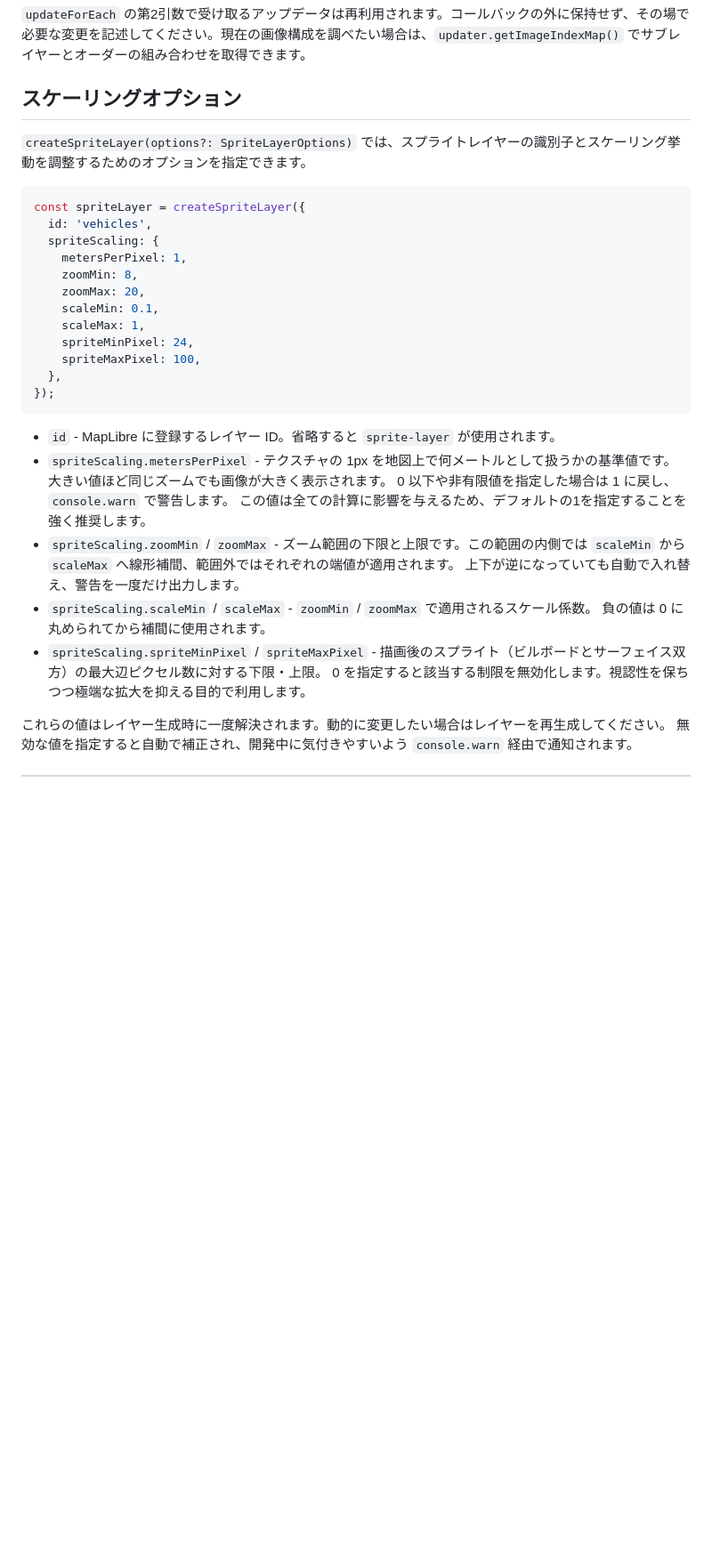
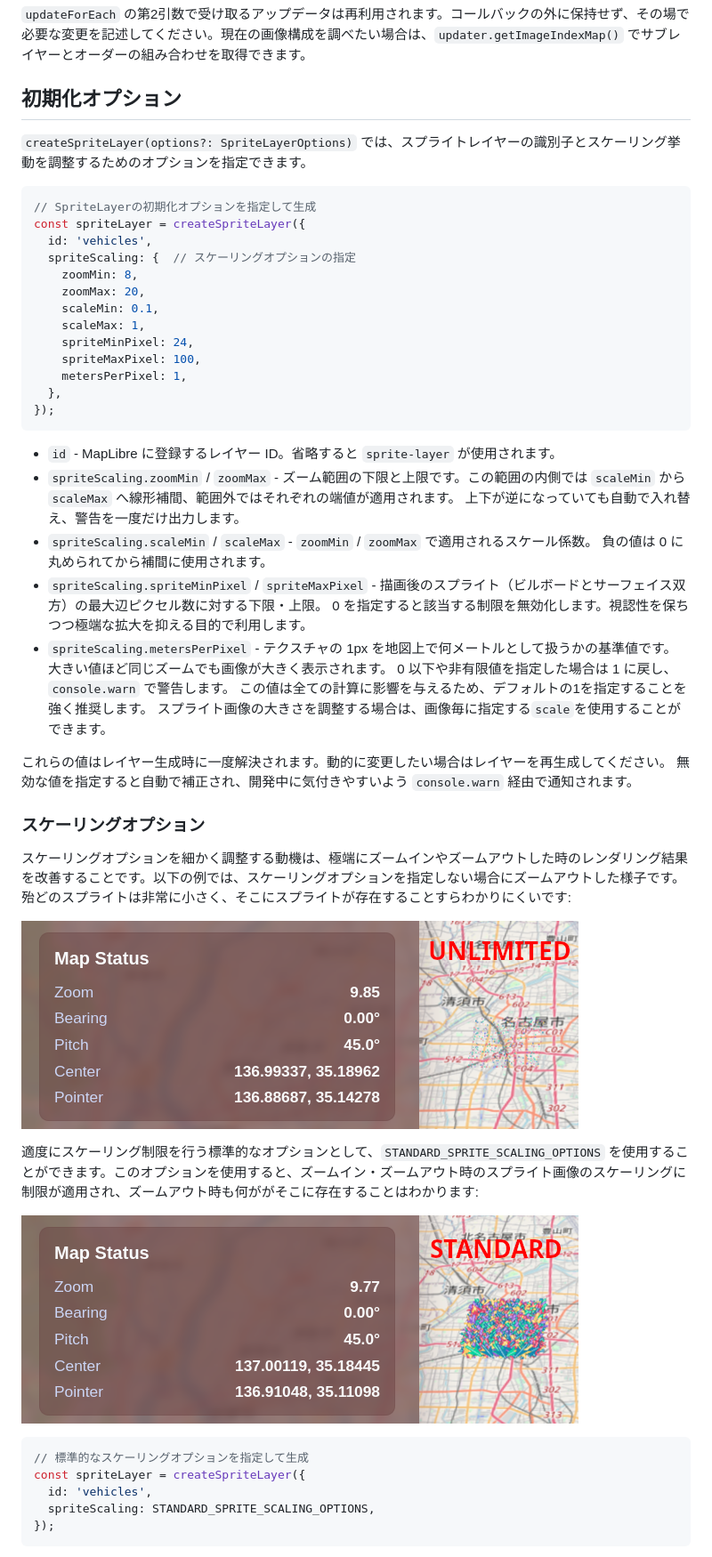
Before and after one commit to kekyo/maplibre-gl-layers, a Markdown page: README_ja.md, the part around the change printed below. Shown: that part at 89% size. Drawn GitHub-style; pictures changed too: images/scaling1.png (added), images/scaling2.png (added); blank space fills up the shorter version.

````diff
--- a/README_ja.md
+++ b/README_ja.md
@@ -672,36 +672,57 @@ console.log(`透明度を調整したスプライト数: ${dimmed}`);
 
 `updateForEach` の第2引数で受け取るアップデータは再利用されます。コールバックの外に保持せず、その場で必要な変更を記述してください。現在の画像構成を調べたい場合は、`updater.getImageIndexMap()` でサブレイヤーとオーダーの組み合わせを取得できます。
 
-## スケーリングオプション
+## 初期化オプション
 
 `createSpriteLayer(options?: SpriteLayerOptions)` では、スプライトレイヤーの識別子とスケーリング挙動を調整するためのオプションを指定できます。
 
 ```typescript
+// SpriteLayerの初期化オプションを指定して生成
 const spriteLayer = createSpriteLayer({
   id: 'vehicles',
-  spriteScaling: {
-    metersPerPixel: 1,
+  spriteScaling: {  // スケーリングオプションの指定
     zoomMin: 8,
     zoomMax: 20,
     scaleMin: 0.1,
     scaleMax: 1,
     spriteMinPixel: 24,
     spriteMaxPixel: 100,
+    metersPerPixel: 1,
   },
 });
 ```
 
 - `id` - MapLibre に登録するレイヤー ID。省略すると `sprite-layer` が使用されます。
-- `spriteScaling.metersPerPixel` - テクスチャの 1px を地図上で何メートルとして扱うかの基準値です。
-  大きい値ほど同じズームでも画像が大きく表示されます。
-  0 以下や非有限値を指定した場合は 1 に戻し、`console.warn` で警告します。
-  この値は全ての計算に影響を与えるため、デフォルトの1を指定することを強く推奨します。
 - `spriteScaling.zoomMin` / `zoomMax` - ズーム範囲の下限と上限です。この範囲の内側では `scaleMin` から `scaleMax` へ線形補間、範囲外ではそれぞれの端値が適用されます。
   上下が逆になっていても自動で入れ替え、警告を一度だけ出力します。
 - `spriteScaling.scaleMin` / `scaleMax` - `zoomMin` / `zoomMax` で適用されるスケール係数。
   負の値は 0 に丸められてから補間に使用されます。
 - `spriteScaling.spriteMinPixel` / `spriteMaxPixel` - 描画後のスプライト（ビルボードとサーフェイス双方）の最大辺ピクセル数に対する下限・上限。
   0 を指定すると該当する制限を無効化します。視認性を保ちつつ極端な拡大を抑える目的で利用します。
+- `spriteScaling.metersPerPixel` - テクスチャの 1px を地図上で何メートルとして扱うかの基準値です。
+  大きい値ほど同じズームでも画像が大きく表示されます。
+  0 以下や非有限値を指定した場合は 1 に戻し、`console.warn` で警告します。
+  この値は全ての計算に影響を与えるため、デフォルトの1を指定することを強く推奨します。
+  スプライト画像の大きさを調整する場合は、画像毎に指定する`scale`を使用することができます。
 
 これらの値はレイヤー生成時に一度解決されます。動的に変更したい場合はレイヤーを再生成してください。
 無効な値を指定すると自動で補正され、開発中に気付きやすいよう `console.warn` 経由で通知されます。
+
+### スケーリングオプション
+
+スケーリングオプションを細かく調整する動機は、極端にズームインやズームアウトした時のレンダリング結果を改善することです。以下の例では、スケーリングオプションを指定しない場合にズームアウトした様子です。殆どのスプライトは非常に小さく、そこにスプライトが存在することすらわかりにくいです:
+
+![Unlimited](images/scaling1.png)
+
+適度にスケーリング制限を行う標準的なオプションとして、`STANDARD_SPRITE_SCALING_OPTIONS` を使用することができます。このオプションを使用すると、ズームイン・ズームアウト時のスプライト画像のスケーリングに制限が適用され、ズームアウト時も何ががそこに存在することはわかります:
+
+![Standard](images/scaling2.png)
+
+```typescript
+// 標準的なスケーリングオプションを指定して生成
+const spriteLayer = createSpriteLayer({
+  id: 'vehicles',
+  spriteScaling: STANDARD_SPRITE_SCALING_OPTIONS,
+});
+```
+
````
Also changed, not shown: other parts of README_ja.md (+3 -0 lines), README.md (+31 -7 lines), 4 other files.
